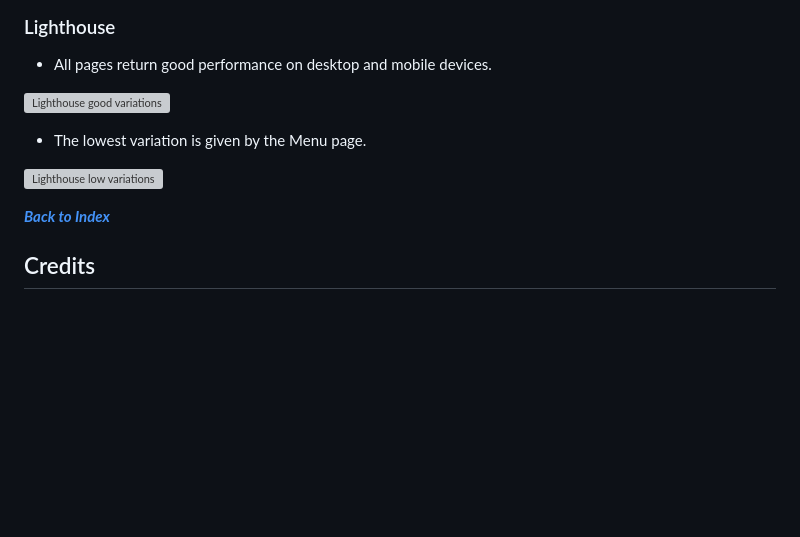
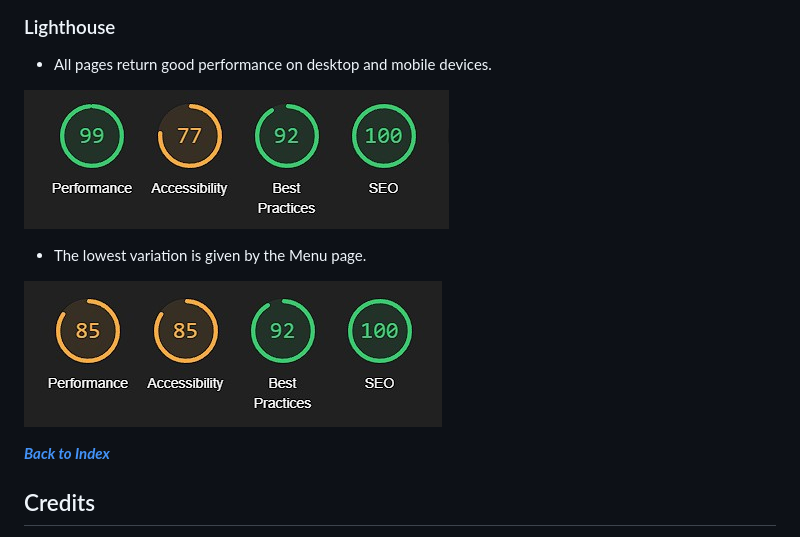
Before and after one commit to Tiyko/antique-shop, a Markdown page: README.md, the part around the change printed below. Drawn GitHub-style; pictures changed too: docs/screenshots/lighthouse_high.jpg (added), docs/screenshots/lighthouse_low.jpg (added); blank space fills up the shorter version; grey boxes are pictures that could not be loaded.

```diff
--- a/README.md
+++ b/README.md
@@ -532,11 +574,11 @@ All links redirects, and functionalities for purchasing products have been manua
 
 * All pages return good performance on desktop and mobile devices.
 
-![Lighthouse good variations](docs/screenshots)
+![Lighthouse good variations](docs/screenshots/lighthouse_high.jpg)
 
 * The lowest variation is given by the Menu page.
 
-![Lighthouse low variations](docs/screenshots)
+![Lighthouse low variations](docs/screenshots/lighthouse_low.jpg)
 
 [***Back to Index***](#index)
 
```
Also changed, not shown: other parts of README.md (+42 -0 lines).
